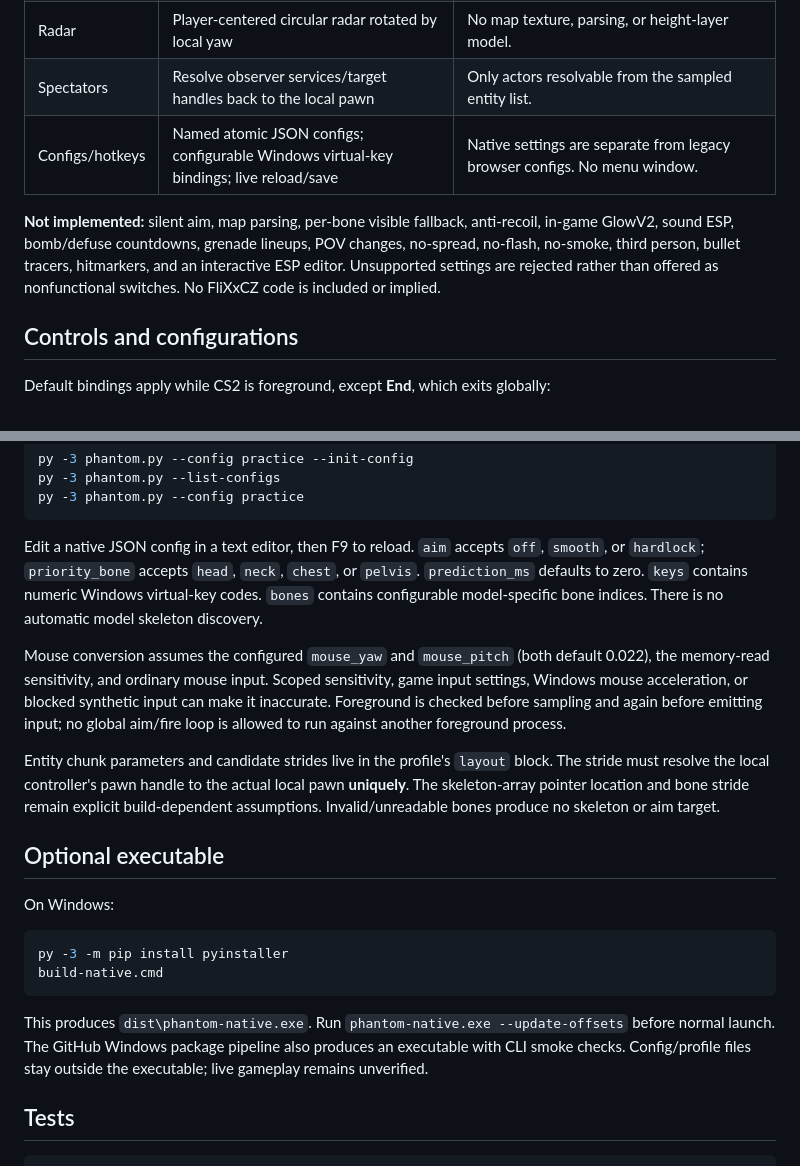
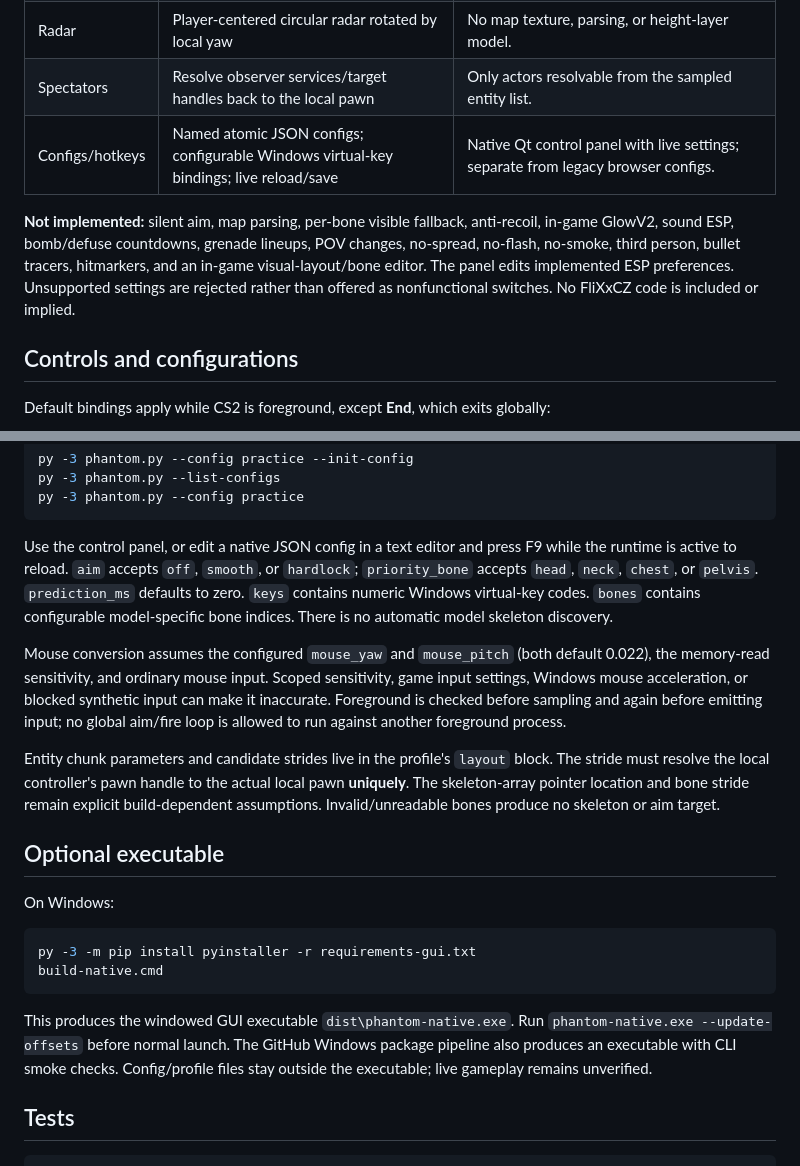
Before and after one commit to tussle1/phantom, a Markdown page: README.md, 2 parts joined by grey strips. GitHub-like rendering.

````diff
--- a/README.md
+++ b/README.md
@@ -54,9 +86,9 @@ py -3 phantom.py --check-profile
 | Bunny hop | Optional grounded transition → Space press/release | Disabled by default. No server compatibility guarantee. |
 | Radar | Player-centered circular radar rotated by local yaw | No map texture, parsing, or height-layer model. |
 | Spectators | Resolve observer services/target handles back to the local pawn | Only actors resolvable from the sampled entity list. |
-| Configs/hotkeys | Named atomic JSON configs; configurable Windows virtual-key bindings; live reload/save | Native settings are separate from legacy browser configs. No menu window. |
+| Configs/hotkeys | Named atomic JSON configs; configurable Windows virtual-key bindings; live reload/save | Native Qt control panel with live settings; separate from legacy browser configs. |
 
-**Not implemented:** silent aim, map parsing, per-bone visible fallback, anti-recoil, in-game GlowV2, sound ESP, bomb/defuse countdowns, grenade lineups, POV changes, no-spread, no-flash, no-smoke, third person, bullet tracers, hitmarkers, and an interactive ESP editor. Unsupported settings are rejected rather than offered as nonfunctional switches. No FliXxCZ code is included or implied.
+**Not implemented:** silent aim, map parsing, per-bone visible fallback, anti-recoil, in-game GlowV2, sound ESP, bomb/defuse countdowns, grenade lineups, POV changes, no-spread, no-flash, no-smoke, third person, bullet tracers, hitmarkers, and an in-game visual-layout/bone editor. The panel edits implemented ESP preferences. Unsupported settings are rejected rather than offered as nonfunctional switches. No FliXxCZ code is included or implied.
 
 ## Controls and configurations
 
@@ -83,7 +115,7 @@ py -3 phantom.py --list-configs
 py -3 phantom.py --config practice
 ```
 
-Edit a native JSON config in a text editor, then F9 to reload. `aim` accepts `off`, `smooth`, or `hardlock`; `priority_bone` accepts `head`, `neck`, `chest`, or `pelvis`. `prediction_ms` defaults to zero. `keys` contains numeric Windows virtual-key codes. `bones` contains configurable model-specific bone indices. There is no automatic model skeleton discovery.
+Use the control panel, or edit a native JSON config in a text editor and press F9 while the runtime is active to reload. `aim` accepts `off`, `smooth`, or `hardlock`; `priority_bone` accepts `head`, `neck`, `chest`, or `pelvis`. `prediction_ms` defaults to zero. `keys` contains numeric Windows virtual-key codes. `bones` contains configurable model-specific bone indices. There is no automatic model skeleton discovery.
 
 Mouse conversion assumes the configured `mouse_yaw` and `mouse_pitch` (both default 0.022), the memory-read sensitivity, and ordinary mouse input. Scoped sensitivity, game input settings, Windows mouse acceleration, or blocked synthetic input can make it inaccurate. Foreground is checked before sampling and again before emitting input; no global aim/fire loop is allowed to run against another foreground process.
 
@@ -94,11 +126,11 @@ Entity chunk parameters and candidate strides live in the profile's `layout` blo
 On Windows:
 
 ```powershell
-py -3 -m pip install pyinstaller
+py -3 -m pip install pyinstaller -r requirements-gui.txt
 build-native.cmd
 ```
 
-This produces `dist\phantom-native.exe`. Run `phantom-native.exe --update-offsets` before normal launch. The GitHub Windows package pipeline also produces an executable with CLI smoke checks. Config/profile files stay outside the executable; live gameplay remains unverified.
+This produces the windowed GUI executable `dist\phantom-native.exe`. Run `phantom-native.exe --update-offsets` before normal launch. The GitHub Windows package pipeline also produces an executable with CLI smoke checks. Config/profile files stay outside the executable; live gameplay remains unverified.
 
 ## Tests
 
````
Also changed, not shown: other parts of README.md (+38 -5 lines), native/assets/banner.png (added), 12 other files.
